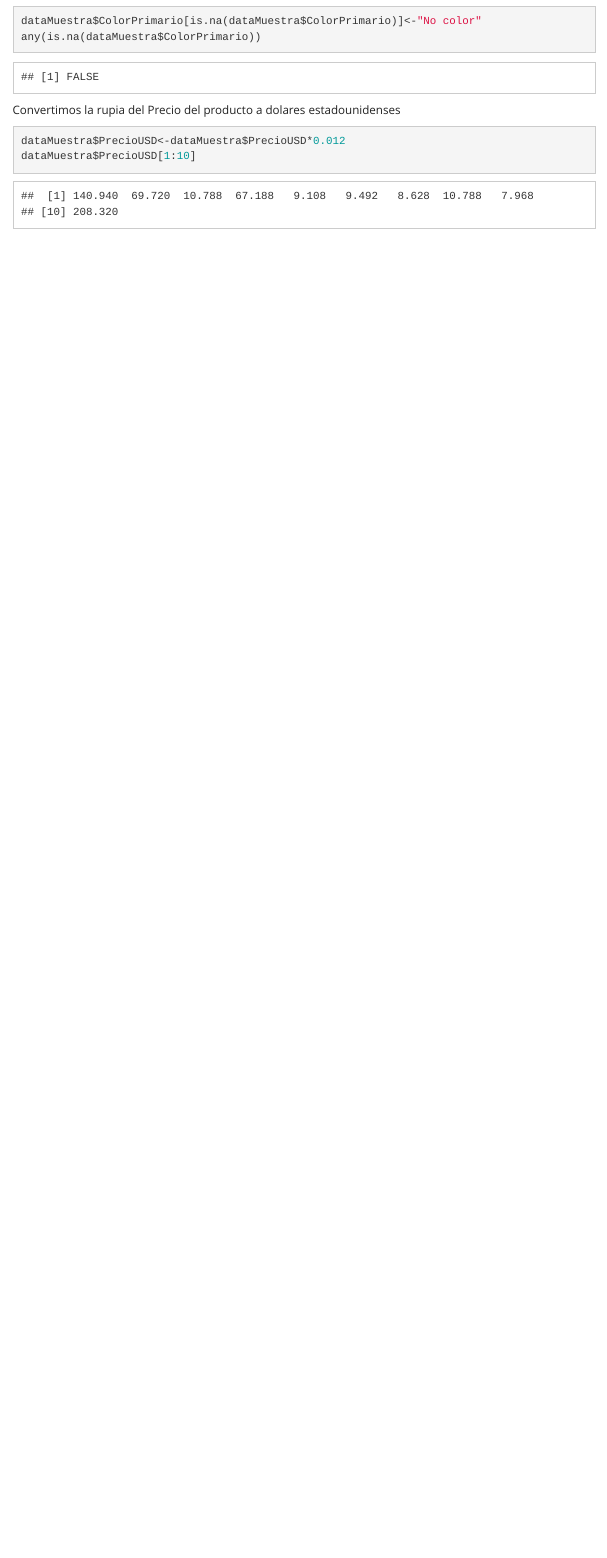
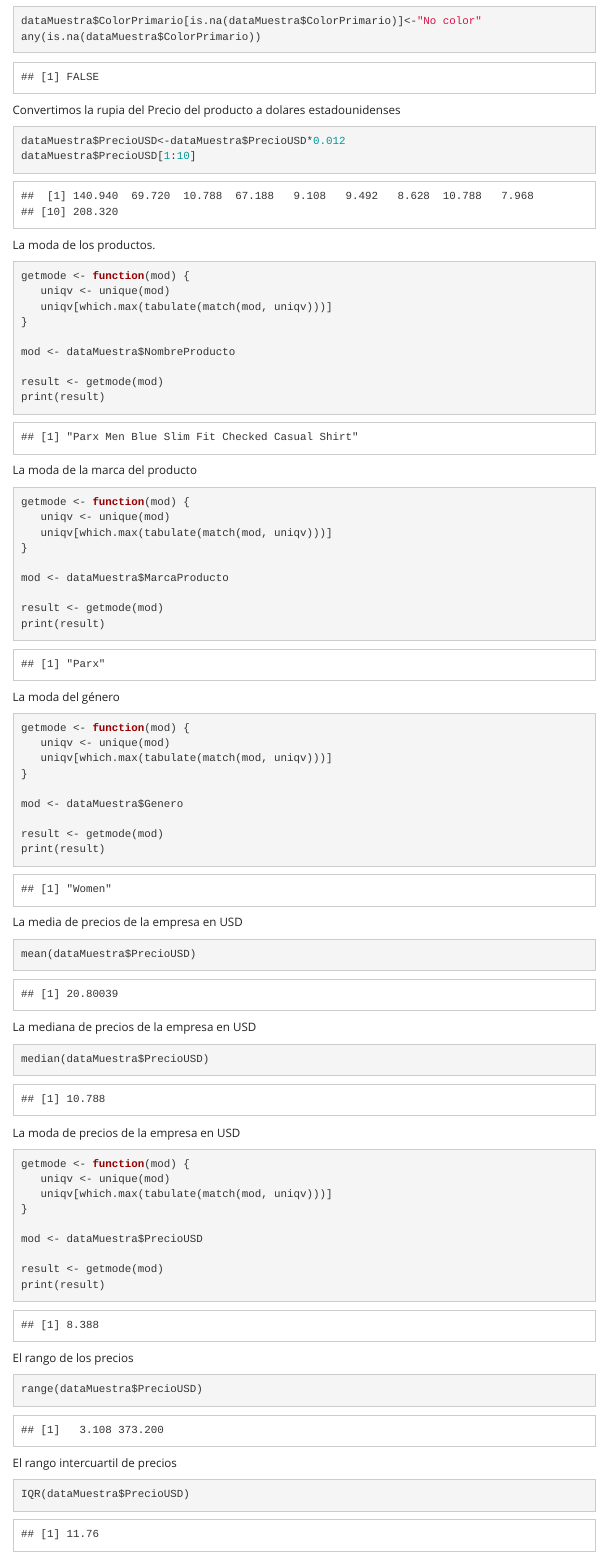
Before and after one commit to ronaldoFlores3552/Estadistica, an R Markdown document (pg1/Pg1.Rmd): the page in a window 1100 px wide, from 4840 px down. Rendered offline with R 4.5, knitr and Pandoc, with nearby package versions; menus at the side of the page are left out.

Commit message:
agregando mi parte

````diff
--- a/pg1/Pg1.Rmd
+++ b/pg1/Pg1.Rmd
@@ -123,3 +123,71 @@ Convertimos la rupia del Precio del producto a dolares estadounidenses
 dataMuestra$PrecioUSD<-dataMuestra$PrecioUSD*0.012
 dataMuestra$PrecioUSD[1:10]
 ```
+La moda de los productos.
+```{r}
+getmode <- function(mod) {
+   uniqv <- unique(mod)
+   uniqv[which.max(tabulate(match(mod, uniqv)))]
+}
+
+mod <- dataMuestra$NombreProducto
+
+result <- getmode(mod)
+print(result)
+```
+
+La moda de la marca del producto
+```{r}
+getmode <- function(mod) {
+   uniqv <- unique(mod)
+   uniqv[which.max(tabulate(match(mod, uniqv)))]
+}
+
+mod <- dataMuestra$MarcaProducto
+
+result <- getmode(mod)
+print(result)
+```
+
+La moda del género
+```{r}
+getmode <- function(mod) {
+   uniqv <- unique(mod)
+   uniqv[which.max(tabulate(match(mod, uniqv)))]
+}
+
+mod <- dataMuestra$Genero
+
+result <- getmode(mod)
+print(result)
+```
+
+La media de precios de la empresa en USD
+```{r}
+mean(dataMuestra$PrecioUSD)
+```
+
+La mediana de precios de la empresa en USD
+```{r}
+median(dataMuestra$PrecioUSD)
+```
+
+La moda de precios de la empresa en USD
+```{r}
+getmode <- function(mod) {
+   uniqv <- unique(mod)
+   uniqv[which.max(tabulate(match(mod, uniqv)))]
+}
+
+mod <- dataMuestra$PrecioUSD
+
+result <- getmode(mod)
+print(result)
+```
+El rango de los precios
+```{r}
+range(dataMuestra$PrecioUSD)
+```
+El rango intercuartil de precios
+```{r}
+IQR(dataMuestra$PrecioUSD)
````
Also changed, not shown: pg1/Pg1.Rmd (31 more changed lines).
